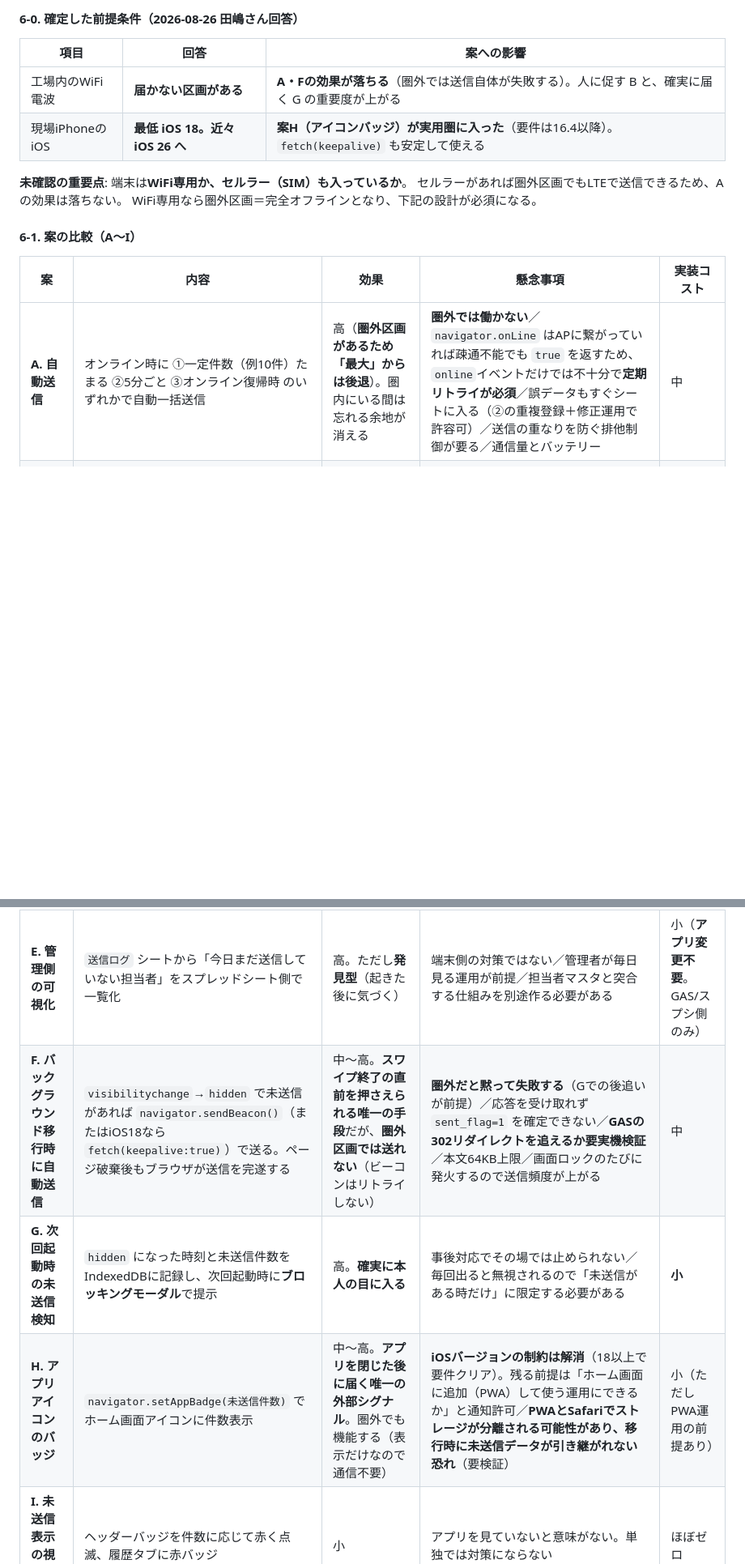
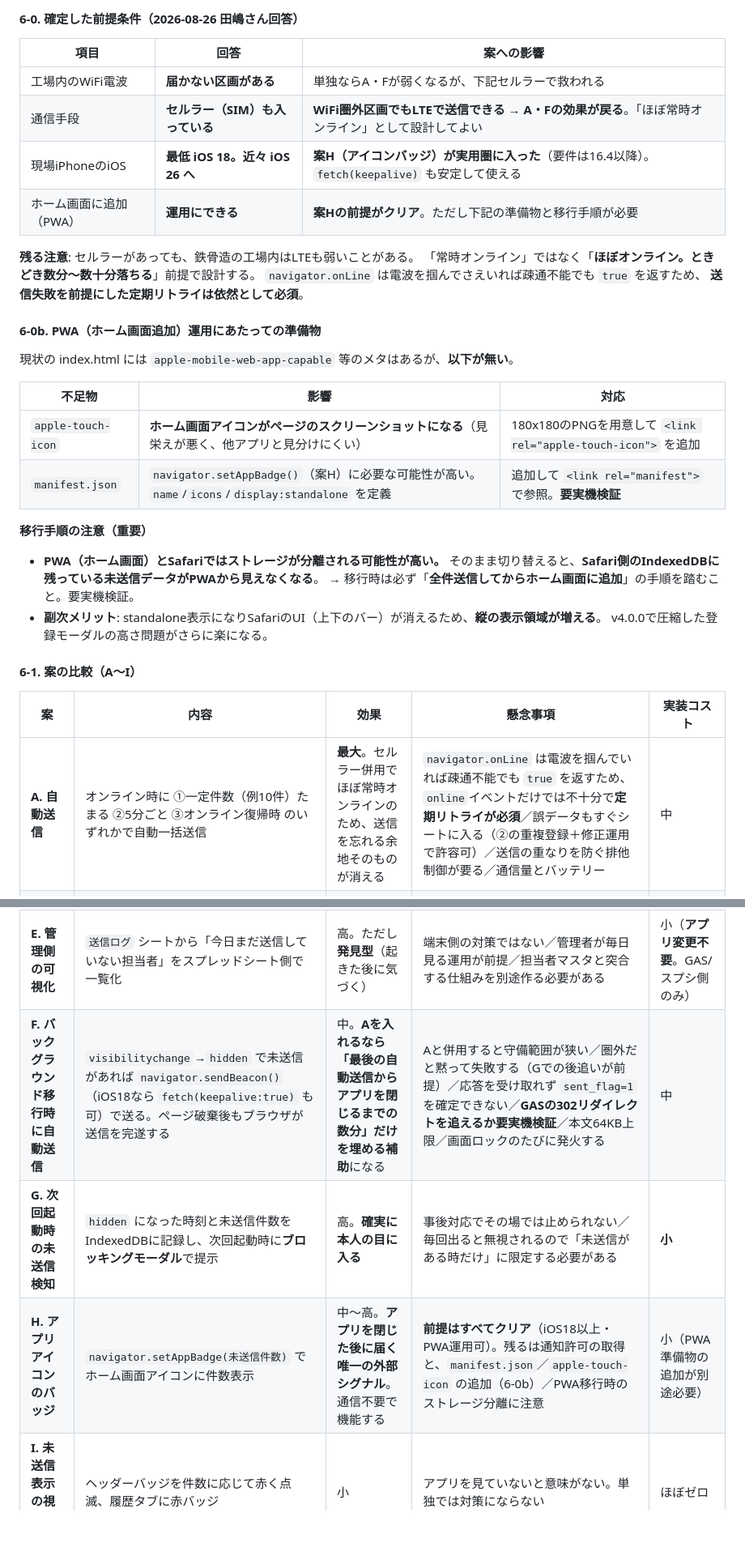
Before and after one commit to itajima-kz/inventory-qr3, a Markdown page: HANDOFF.md, 2 parts joined by grey strips. Shown at 81% size. GitHub-like rendering; blank space fills up the shorter version.

```diff
--- a/HANDOFF.md
+++ b/HANDOFF.md
@@ -289,25 +289,44 @@ v3.5.0でフロントを `Object.keys(persMap)`（=C列由来）に統一し、A
 
 | 項目 | 回答 | 案への影響 |
 |---|---|---|
-| 工場内のWiFi電波 | **届かない区画がある** | **A・Fの効果が落ちる**（圏外では送信自体が失敗する）。人に促す B と、確実に届く G の重要度が上がる |
+| 工場内のWiFi電波 | **届かない区画がある** | 単独ならA・Fが弱くなるが、下記セルラーで救われる |
+| 通信手段 | **セルラー（SIM）も入っている** | **WiFi圏外区画でもLTEで送信できる → A・Fの効果が戻る**。「ほぼ常時オンライン」として設計してよい |
 | 現場iPhoneのiOS | **最低 iOS 18。近々 iOS 26 へ** | **案H（アイコンバッジ）が実用圏に入った**（要件は16.4以降）。`fetch(keepalive)` も安定して使える |
+| ホーム画面に追加（PWA） | **運用にできる** | **案Hの前提がクリア**。ただし下記の準備物と移行手順が必要 |
 
-**未確認の重要点**: 端末は**WiFi専用か、セルラー（SIM）も入っているか**。
-セルラーがあれば圏外区画でもLTEで送信できるため、Aの効果は落ちない。
-WiFi専用なら圏外区画＝完全オフラインとなり、下記の設計が必須になる。
+**残る注意**: セルラーがあっても、鉄骨造の工場内はLTEも弱いことがある。
+「常時オンライン」ではなく「**ほぼオンライン。ときどき数分〜数十分落ちる**」前提で設計する。
+`navigator.onLine` は電波を掴んでさえいれば疎通不能でも `true` を返すため、
+**送信失敗を前提にした定期リトライは依然として必須**。
+
+#### 6-0b. PWA（ホーム画面追加）運用にあたっての準備物
+
+現状の index.html には `apple-mobile-web-app-capable` 等のメタはあるが、**以下が無い**。
+
+| 不足物 | 影響 | 対応 |
+|---|---|---|
+| `apple-touch-icon` | **ホーム画面アイコンがページのスクリーンショットになる**（見栄えが悪く、他アプリと見分けにくい） | 180x180のPNGを用意して `<link rel="apple-touch-icon">` を追加 |
+| `manifest.json` | `navigator.setAppBadge()`（案H）に必要な可能性が高い。`name`/`icons`/`display:standalone` を定義 | 追加して `<link rel="manifest">` で参照。**要実機検証** |
+
+**移行手順の注意（重要）**
+- **PWA（ホーム画面）とSafariではストレージが分離される可能性が高い。**
+  そのまま切り替えると、**Safari側のIndexedDBに残っている未送信データがPWAから見えなくなる**。
+  → 移行時は必ず「**全件送信してからホーム画面に追加**」の手順を踏むこと。要実機検証。
+- **副次メリット**: standalone表示になりSafariのUI（上下のバー）が消えるため、**縦の表示領域が増える**。
+  v4.0.0で圧縮した登録モーダルの高さ問題がさらに楽になる。
 
 #### 6-1. 案の比較（A〜I）
 
 | 案 | 内容 | 効果 | 懸念事項 | 実装コスト |
 |---|---|---|---|---|
-| **A. 自動送信** | オンライン時に ①一定件数（例10件）たまる ②5分ごと ③オンライン復帰時 のいずれかで自動一括送信 | 高（**圏外区画があるため「最大」からは後退**）。圏内にいる間は忘れる余地が消える | **圏外では働かない**／`navigator.onLine` はAPに繋がっていれば疎通不能でも `true` を返すため、`online`イベントだけでは不十分で**定期リトライが必須**／誤データもすぐシートに入る（②の重複登録＋修正運用で許容可）／送信の重なりを防ぐ排他制御が要る／通信量とバッテリー | 中 |
+| **A. 自動送信** | オンライン時に ①一定件数（例10件）たまる ②5分ごと ③オンライン復帰時 のいずれかで自動一括送信 | **最大**。セルラー併用でほぼ常時オンラインのため、送信を忘れる余地そのものが消える | `navigator.onLine` は電波を掴んでいれば疎通不能でも `true` を返すため、`online`イベントだけでは不十分で**定期リトライが必須**／誤データもすぐシートに入る（②の重複登録＋修正運用で許容可）／送信の重なりを防ぐ排他制御が要る／通信量とバッテリー | 中 |
 | **B. 場所/担当者の変更時に確認** | `onDept()`/`onPers()` で値が変わったとき、未送信があれば送信確認ダイアログ | 高。「その場の棚卸が終わった」という明確なサインを捉えられる | 選び直し（誤操作の訂正）でも出るので煩わしい／**同一の場所・担当者で一日中作業する場合は一度も発火しない** | 小 |
 | **C. 経過時間アラート** | 最古の未送信が◯時間を超えていたら、起動時＋定期的に警告モーダル | 中 | 閾値の決め方が難しい／作業中に割り込むと邪魔／モーダルを連発すると無視されるようになる | 小 |
 | ~~**D. アプリを離れる時の警告**~~ | ~~`visibilitychange` で未送信件数を警告表示~~ | **なし（不採用）** | **発火した時点でアプリは既に非表示。警告を出しても誰も見ない**（6-2参照）。→ F / G に発展させた | — |
 | **E. 管理側の可視化** | `送信ログ` シートから「今日まだ送信していない担当者」をスプレッドシート側で一覧化 | 高。ただし**発見型**（起きた後に気づく） | 端末側の対策ではない／管理者が毎日見る運用が前提／担当者マスタと突合する仕組みを別途作る必要がある | 小（**アプリ変更不要**。GAS/スプシ側のみ） |
-| **F. バックグラウンド移行時に自動送信** | `visibilitychange`→`hidden` で未送信があれば `navigator.sendBeacon()`（またはiOS18なら `fetch(keepalive:true)`）で送る。ページ破棄後もブラウザが送信を完遂する | 中〜高。**スワイプ終了の直前を押さえられる唯一の手段**だが、**圏外区画では送れない**（ビーコンはリトライしない） | **圏外だと黙って失敗する**（Gでの後追いが前提）／応答を受け取れず `sent_flag=1` を確定できない／**GASの302リダイレクトを追えるか要実機検証**／本文64KB上限／画面ロックのたびに発火するので送信頻度が上がる | 中 |
+| **F. バックグラウンド移行時に自動送信** | `visibilitychange`→`hidden` で未送信があれば `navigator.sendBeacon()`（iOS18なら `fetch(keepalive:true)` も可）で送る。ページ破棄後もブラウザが送信を完遂する | 中。**Aを入れるなら「最後の自動送信からアプリを閉じるまでの数分」だけを埋める補助**になる | Aと併用すると守備範囲が狭い／圏外だと黙って失敗する（Gでの後追いが前提）／応答を受け取れず `sent_flag=1` を確定できない／**GASの302リダイレクトを追えるか要実機検証**／本文64KB上限／画面ロックのたびに発火する | 中 |
 | **G. 次回起動時の未送信検知** | `hidden` になった時刻と未送信件数をIndexedDBに記録し、次回起動時に**ブロッキングモーダル**で提示 | 高。**確実に本人の目に入る** | 事後対応でその場では止められない／毎回出ると無視されるので「未送信がある時だけ」に限定する必要がある | **小** |
-| **H. アプリアイコンのバッジ** | `navigator.setAppBadge(未送信件数)` でホーム画面アイコンに件数表示 | 中〜高。**アプリを閉じた後に届く唯一の外部シグナル**。圏外でも機能する（表示だけなので通信不要） | **iOSバージョンの制約は解消**（18以上で要件クリア）。残る前提は「ホーム画面に追加（PWA）して使う運用にできるか」と通知許可／**PWAとSafariでストレージが分離される可能性があり、移行時に未送信データが引き継がれない恐れ**（要検証） | 小（ただしPWA運用の前提あり） |
+| **H. アプリアイコンのバッジ** | `navigator.setAppBadge(未送信件数)` でホーム画面アイコンに件数表示 | 中〜高。**アプリを閉じた後に届く唯一の外部シグナル**。通信不要で機能する | **前提はすべてクリア**（iOS18以上・PWA運用可）。残るは通知許可の取得と、`manifest.json`／`apple-touch-icon` の追加（6-0b）／PWA移行時のストレージ分離に注意 | 小（PWA準備物の追加が別途必要） |
 | **I. 未送信表示の視覚強化** | ヘッダーバッジを件数に応じて赤く点滅、履歴タブに赤バッジ | 小 | アプリを見ていないと意味がない。単独では対策にならない | ほぼゼロ |
 
 **組み合わせの相性**
```
Also changed, not shown: other parts of HANDOFF.md (+23 -19 lines).
